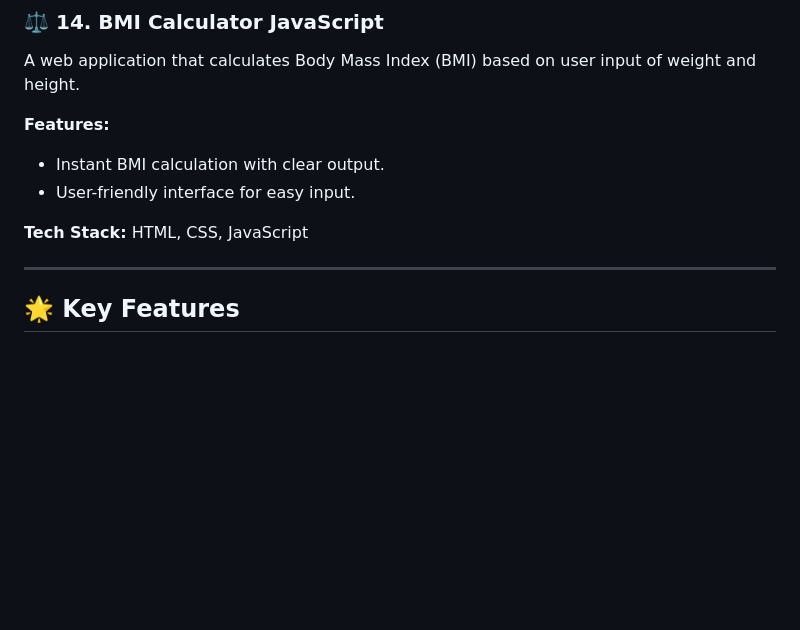
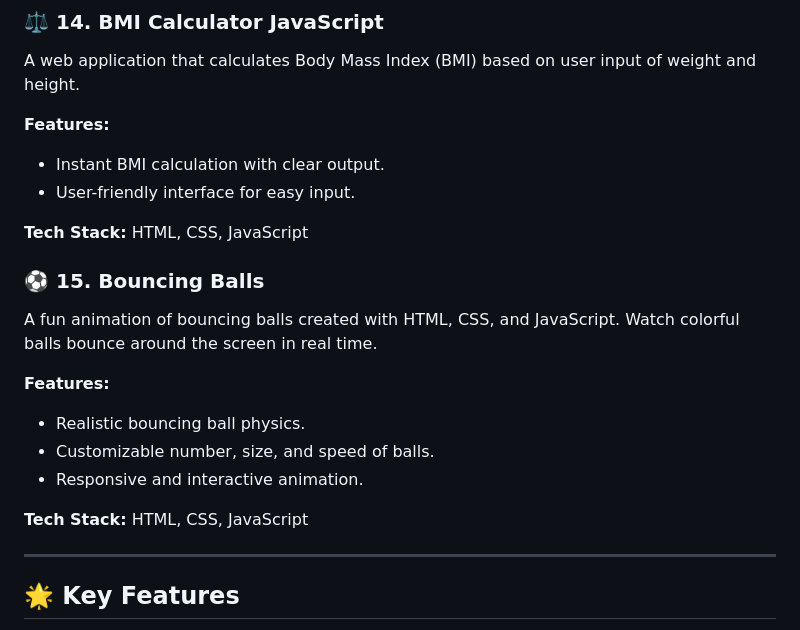
Before and after one commit to dhiwinsamrich/Web_Development_Mini_Projects, a Markdown page: README.md, the part around the change. GitHub-like rendering; blank space fills up the shorter version.

```diff
--- a/README.md
+++ b/README.md
@@ -207,6 +207,16 @@ A web application that calculates Body Mass Index (BMI) based on user input of w
 
 **Tech Stack:** HTML, CSS, JavaScript
 
+### ⚽ **15. Bouncing Balls**
+A fun animation of bouncing balls created with HTML, CSS, and JavaScript. Watch colorful balls bounce around the screen in real time.
+
+**Features:**
+- Realistic bouncing ball physics.
+- Customizable number, size, and speed of balls.
+- Responsive and interactive animation.
+
+**Tech Stack:** HTML, CSS, JavaScript
+
 ---
 
 ## 🌟 **Key Features**
```
